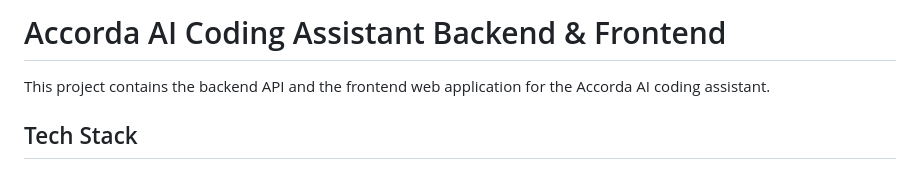
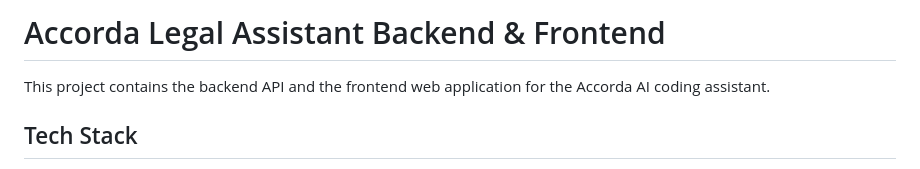
Before and after one commit to ivlub/accorda, a Markdown page: README.md, the part around the change. Rendered like a GitHub page.

```diff
--- a/README.md
+++ b/README.md
@@ -1,4 +1,4 @@
-# Accorda AI Coding Assistant Backend & Frontend
+# Accorda Legal Assistant Backend & Frontend
 
 This project contains the backend API and the frontend web application for the Accorda AI coding assistant.
 
```
